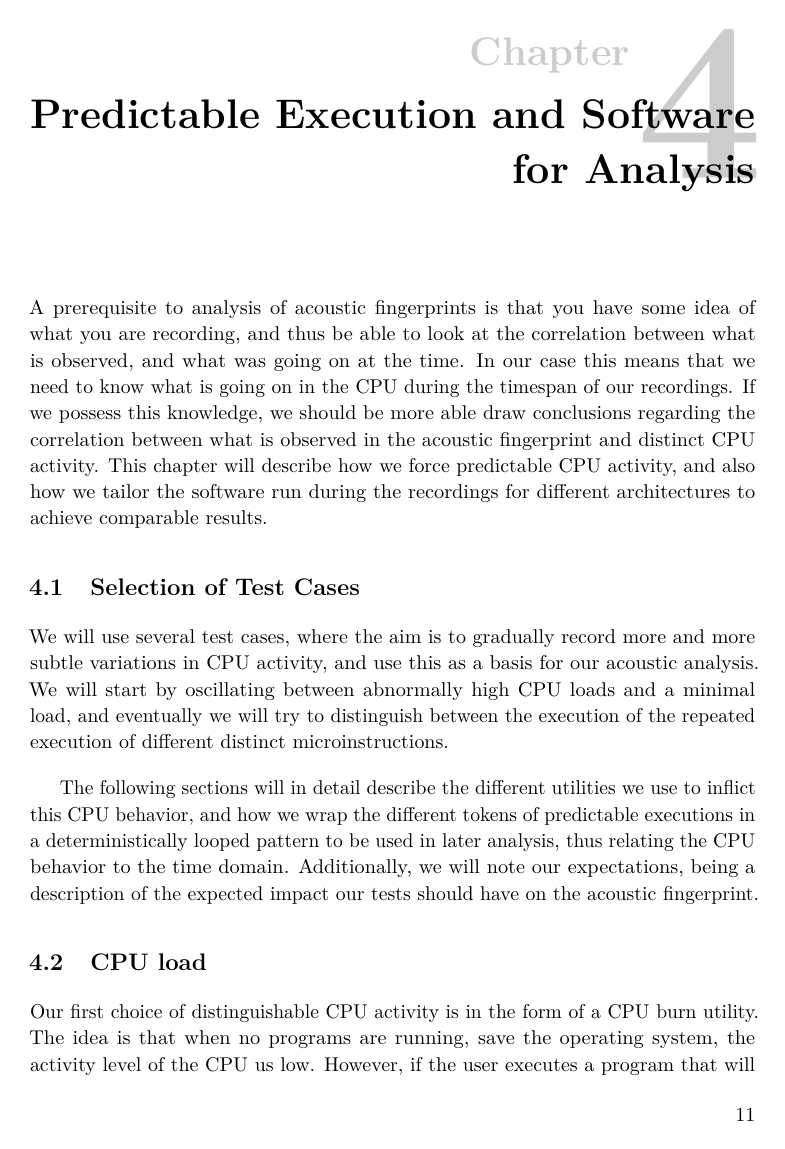
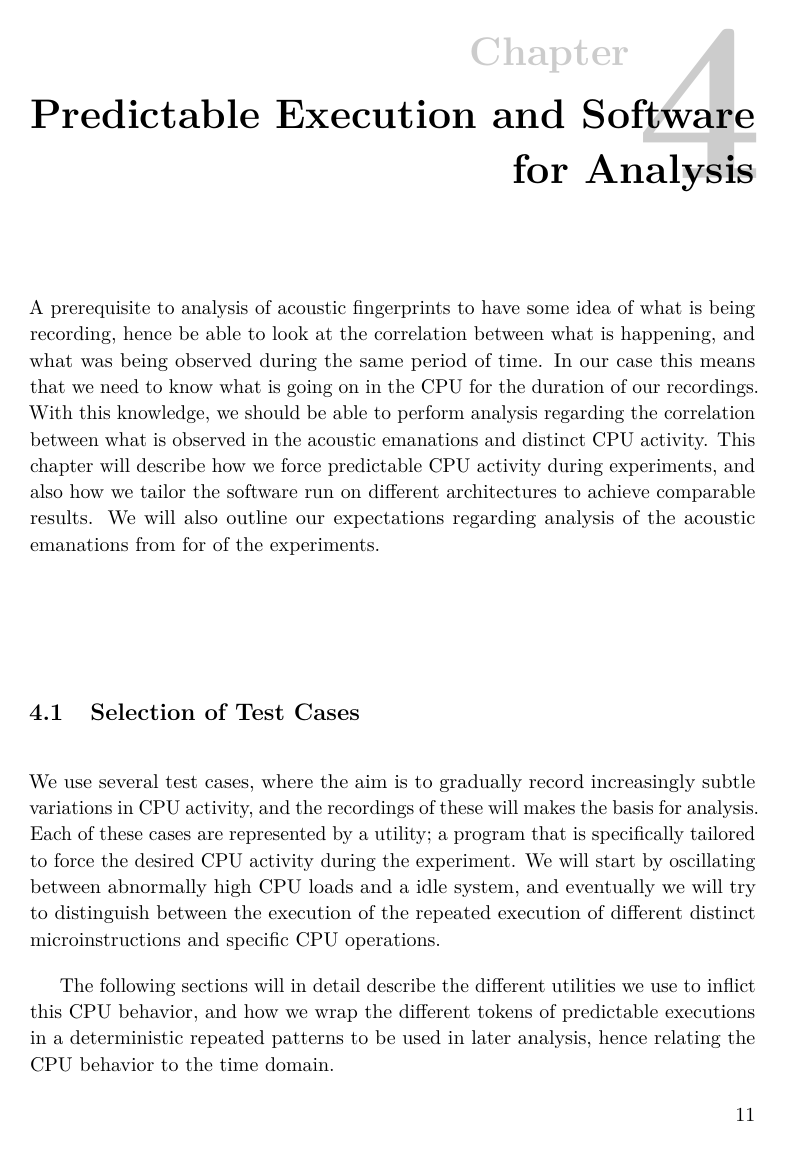
Before and after one commit to martme/semesterproject-report, a LaTeX thesis (report/main.tex, which reads report/chapter4.tex): page 27 of 48. Compiled offline with pdfLaTeX.

Commit message:
Prittify ch4

```diff
--- a/report/chapter4.tex
+++ b/report/chapter4.tex
@@ -1,15 +1,16 @@
 \chapter{Predictable Execution and Software for Analysis}\label{chp4:predictable_execution}
-A prerequisite to analysis of acoustic fingerprints is that you have some idea of what you are recording, and thus be able to look at the correlation between what is observed, and what was going on at the time.
-In our case this means that we need to know what is going on in the CPU during the timespan of our recordings.
-If we possess this knowledge, we should be more able draw conclusions regarding the correlation between what is observed in the acoustic fingerprint and distinct CPU activity.
-This chapter will describe how we force predictable CPU activity, and also how we tailor the software run during the recordings for different architectures to achieve comparable results.
+A prerequisite to analysis of acoustic fingerprints to have some idea of what is being recording, hence be able to look at the correlation between what is happening, and what was being observed during the same period of time.
+In our case this means that we need to know what is going on in the CPU for the duration of our recordings.
+With this knowledge, we should be able to perform analysis regarding the correlation between what is observed in the acoustic emanations and distinct CPU activity.
+This chapter will describe how we force predictable CPU activity during experiments, and also how we tailor the software run on different architectures to achieve comparable results.
+We will also outline our expectations regarding analysis of the acoustic emanations from for of the experiments.
 
 \section{Selection of Test Cases}
-We will use several test cases, where the aim is to gradually record more and more subtle variations in CPU activity, and use this as a basis for our acoustic analysis.
-We will start by oscillating between abnormally high CPU loads and a minimal load, and eventually we will try to distinguish between the execution of the repeated execution of different distinct microinstructions.
+We use several test cases, where the aim is to gradually record increasingly subtle variations in CPU activity, and the recordings of these will makes the basis for analysis.
+Each of these cases are represented by a utility; a program that is specifically tailored to force the desired CPU activity during the experiment.
+We will start by oscillating between abnormally high CPU loads and a idle system, and eventually we will try to distinguish between the execution of the repeated execution of different distinct microinstructions and specific CPU operations.
 
-The following sections will in detail describe the different utilities we use to inflict this CPU behavior, and how we wrap the different tokens of predictable executions in a deterministically looped pattern to be used in later analysis, thus relating the CPU behavior to the time domain.
-Additionally, we will note our expectations, being a description of the expected impact our tests should have on the acoustic fingerprint.
+The following sections will in detail describe the different utilities we use to inflict this CPU behavior, and how we wrap the different tokens of predictable executions in a deterministic repeated patterns to be used in later analysis, hence relating the CPU behavior to the time domain.
 
 
 \section{CPU load}\label{chp4:sec:cpu_load}
```
Also changed, not shown: report/chapter4.tex (18 more changed lines).
